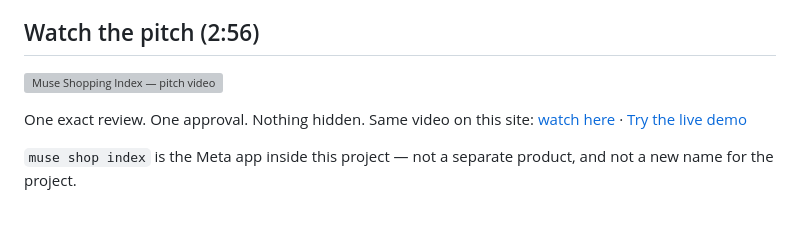
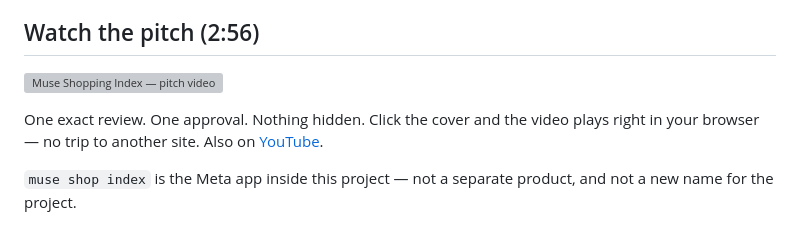
Before and after one commit to DenzelR12/Muse-Shopping-Index, a Markdown page: README.md, the part around one of its changes. GitHub-like rendering; grey boxes are pictures that could not be loaded.

Commit message:
Brief: measured taps number (2 exact / 3 via safety picker); README: pitch cover plays the on-site video, (Live Demo)/(Judge Brief) labels

```diff
--- a/README.md
+++ b/README.md
@@ -10,5 +10,5 @@ Tap **Shop this reel** in Muse, review exactly once, approve once, and let the s
 
-One exact review. One approval. Nothing hidden. Same video on this site: [watch here](https://denzelr12.github.io/Muse-Shopping-Index/muse_demo_video_small.MP4) · [Try the live demo](https://denzelr12.github.io/Muse-Shopping-Index/demo/)
+One exact review. One approval. Nothing hidden. Click the cover and the video plays right in your browser — no trip to another site. Also on [YouTube](https://www.youtube.com/watch?v=ND0hfXih8bg).
 
 `muse shop index` is the Meta app inside this project — not a separate product, and not a new name for the project.
 
```
Also changed, not shown: other parts of README.md (+2 -2 lines), docs/submission/indie-submission-brief.md (+8 -2 lines).
